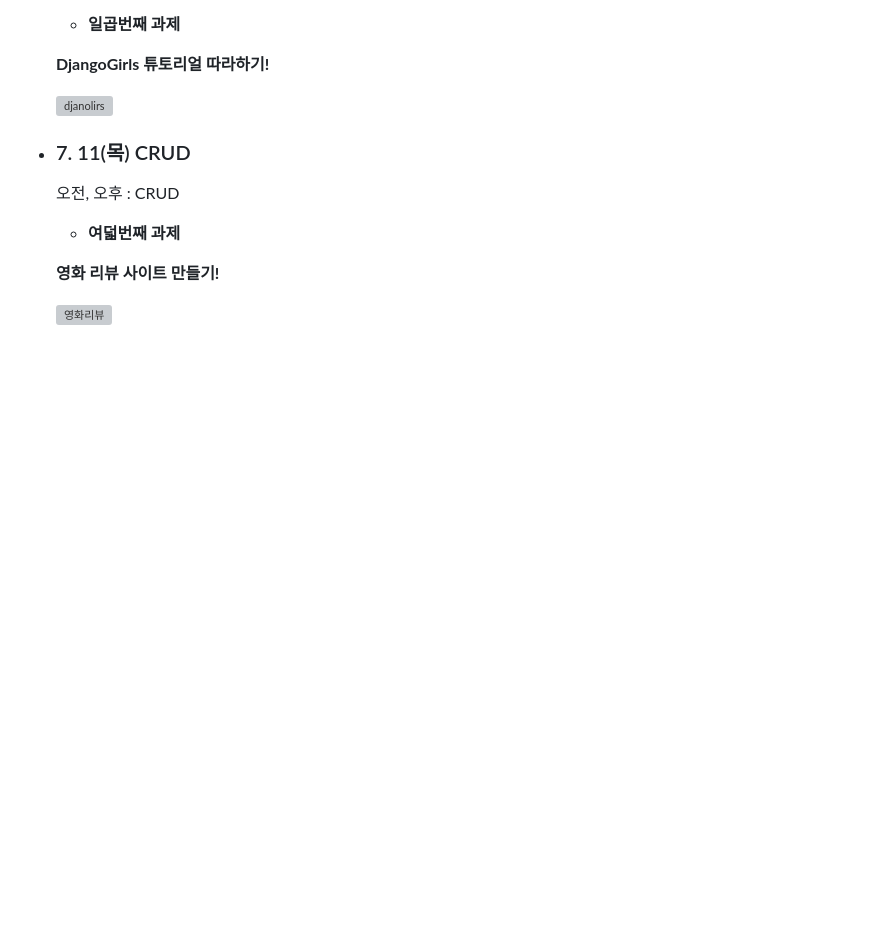
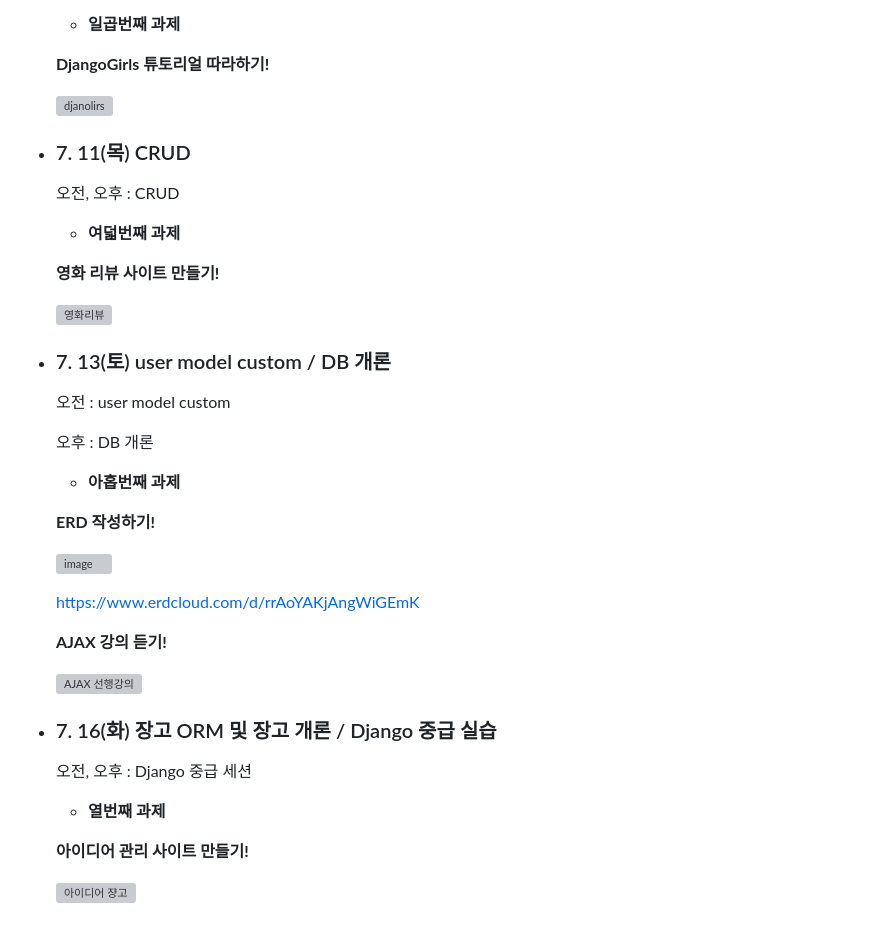
Before and after one commit to Pirogramming-21/ChoiSeungHo, a Markdown page: README.md, the part around the change. Rendered like a GitHub page; blank space fills up the shorter version; grey boxes are pictures that could not be loaded.

Commit message:
리드미 수정

```diff
--- a/README.md
+++ b/README.md
@@ -156,3 +156,38 @@
     **영화 리뷰 사이트 만들기!**
 
     ![영화리뷰](https://github.com/user-attachments/assets/36d419ec-d211-41f3-8087-17bf51f38854)
+
+
+- ### 7. 13(토) user model custom / DB 개론
+
+    오전 : user model custom
+
+    오후 : DB 개론
+
+
+    - **아홉번째 과제**
+
+
+    **ERD 작성하기!**
+
+    ![image](https://github.com/user-attachments/assets/f8a65f40-8dd5-43fc-b528-20dc9ea9c63c)
+
+    https://www.erdcloud.com/d/rrAoYAKjAngWiGEmK
+
+
+    **AJAX 강의 듣기!**
+
+    ![AJAX 선행강의](https://github.com/user-attachments/assets/3ad6c693-0d9d-449c-afb7-0d2be7a6edd3)
+
+
+
+- ### 7. 16(화) 장고 ORM 및 장고 개론 /  Django 중급 실습
+
+    오전, 오후 : Django 중급 세션
+
+    - **열번째 과제**
+
+
+    **아이디어 관리 사이트 만들기!**
+
+    ![아이디어 쟝고](https://github.com/user-attachments/assets/115ca124-c6c2-454c-b1f8-153d7d9e3558)
```
